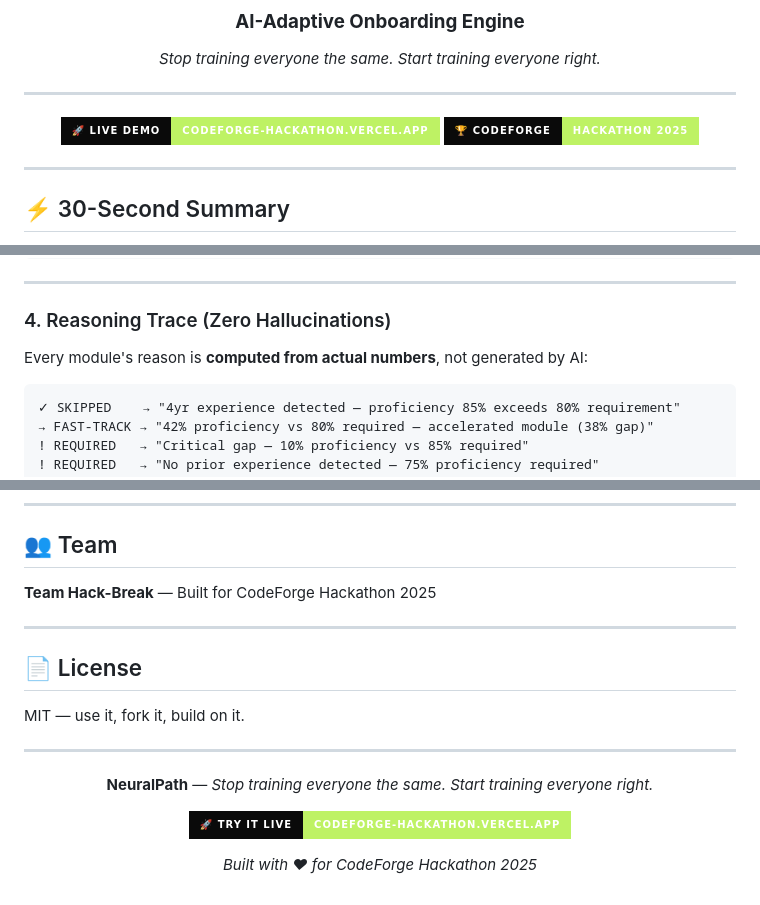
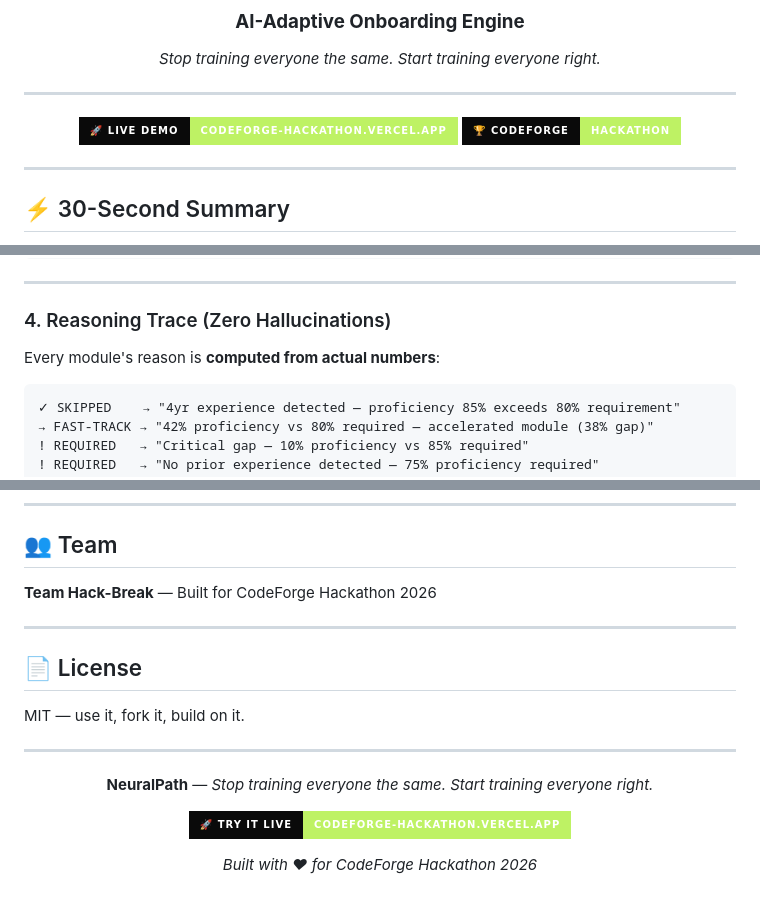
Before and after one commit to Sujaicodes/codeforge-hackathon, a Markdown page: README.md, 3 parts joined by grey strips. GitHub-like rendering; badges without logos.

````diff
--- a/README.md
+++ b/README.md
@@ -15,7 +15,7 @@
 ---
 
 [![Live Demo](https://img.shields.io/badge/🚀_LIVE_DEMO-codeforge--hackathon.vercel.app-BEF264?style=for-the-badge&labelColor=0a0a0a)](https://codeforge-hackathon.vercel.app)
-[![Hackathon](https://img.shields.io/badge/🏆_CodeForge-Hackathon_2025-BEF264?style=for-the-badge&labelColor=0a0a0a)](https://github.com/Hack-Break/CodeForge-Hackathon)
+[![Hackathon](https://img.shields.io/badge/🏆_CodeForge-Hackathon_-BEF264?style=for-the-badge&labelColor=0a0a0a)](https://github.com/Hack-Break/CodeForge-Hackathon)
 
 ---
 
@@ -149,7 +149,7 @@ function findMatch(key, candidateMap) {
 
 ### 4. Reasoning Trace (Zero Hallucinations)
 
-Every module's reason is **computed from actual numbers**, not generated by AI:
+Every module's reason is **computed from actual numbers**:
 
 ```
 ✓ SKIPPED    → "4yr experience detected — proficiency 85% exceeds 80% requirement"
@@ -395,7 +395,7 @@ Output: {
 
 ## 👥 Team
 
-**Team Hack-Break** — Built for CodeForge Hackathon 2025
+**Team Hack-Break** — Built for CodeForge Hackathon 2026
 
 ---
 
@@ -411,6 +411,6 @@ MIT — use it, fork it, build on it.
 
 [![Live Demo](https://img.shields.io/badge/🚀_Try_It_Live-codeforge--hackathon.vercel.app-BEF264?style=for-the-badge&labelColor=0a0a0a)](https://codeforge-hackathon.vercel.app)
 
-*Built with ♥ for CodeForge Hackathon 2025*
+*Built with ♥ for CodeForge Hackathon 2026*
 
 </div>
````
